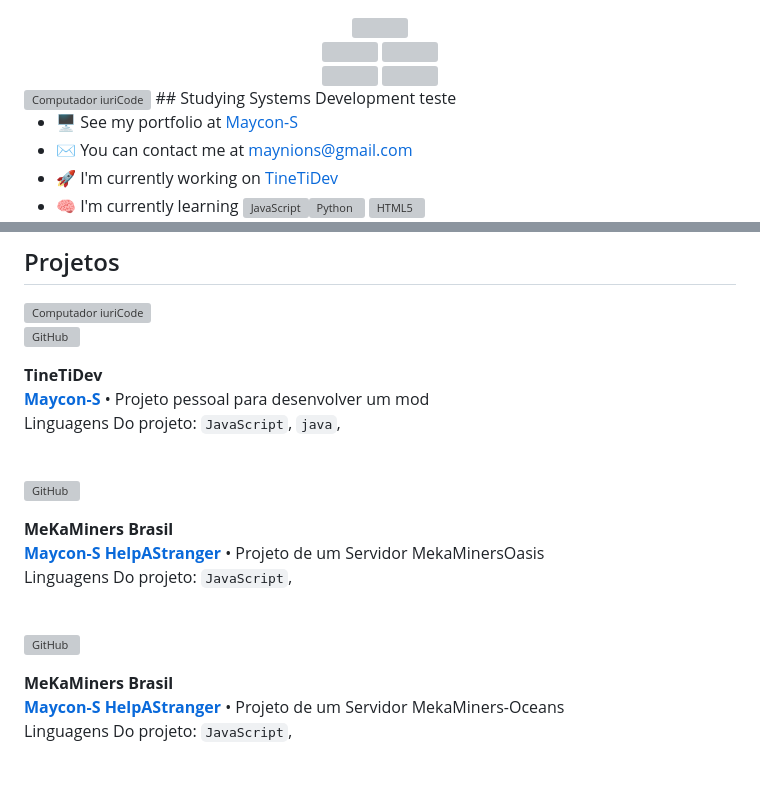
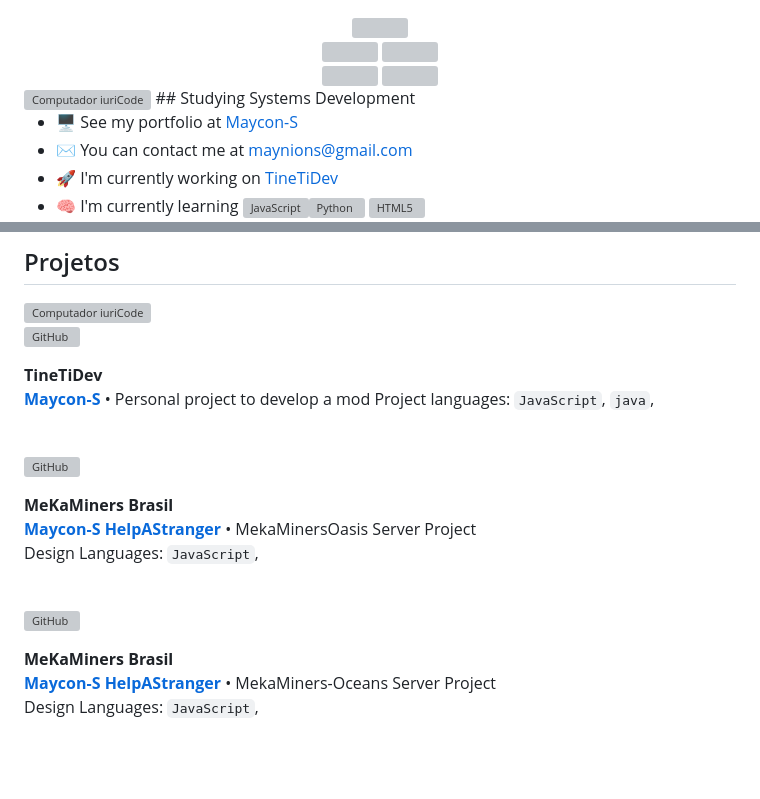
Before and after one commit to Maycon-S/Maycon-S, a Markdown page: README.md, 2 parts joined by grey strips. Drawn GitHub-style; grey boxes are pictures that could not be loaded.

```diff
--- a/README.md
+++ b/README.md
@@ -11,7 +11,7 @@
 </div>
 
 <img src="https://raw.githubusercontent.com/MicaelliMedeiros/micaellimedeiros/master/image/computer-illustration.png" min-width="400px" max-width="400px" width="400px" align="right" alt="Computador iuriCode">
-## Studying Systems Development teste
+## Studying Systems Development
 
 * 🖥️  See my portfolio at [Maycon-S](http:////github.com/Maycon-S)
 * ✉️  You can contact me at [maynions@gmail.com](mailto:maynions@gmail.com)
@@ -44,8 +44,8 @@
 
 
 **TineTiDev** \
-[**Maycon-S**](https://github.com/Maycon-S)  • Projeto pessoal para desenvolver um mod\
-Linguagens Do projeto: `JavaScript`, `java`,\
+[**Maycon-S**](https://github.com/Maycon-S)  • Personal project to develop a mod
+Project languages: `JavaScript`, `java`,\
 <br/>
 
 
@@ -55,8 +55,8 @@ Linguagens Do projeto: `JavaScript`, `java`,\
 
 
 **MeKaMiners Brasil** \
-[**Maycon-S**](https://github.com/Maycon-S) [**HelpAStranger**](https://github.com/HelpAStranger) • Projeto de um Servidor MekaMinersOasis\
-Linguagens Do projeto: `JavaScript`, \
+[**Maycon-S**](https://github.com/Maycon-S) [**HelpAStranger**](https://github.com/HelpAStranger) • MekaMinersOasis Server Project\
+Design Languages: `JavaScript`, \
 <br/>
 
 
@@ -65,6 +65,6 @@ Linguagens Do projeto: `JavaScript`, \
 
 
 **MeKaMiners Brasil** \
-[**Maycon-S**](https://github.com/Maycon-S) [**HelpAStranger**](https://github.com/HelpAStranger) • Projeto de um Servidor MekaMiners-Oceans\
-Linguagens Do projeto: `JavaScript`, \
+[**Maycon-S**](https://github.com/Maycon-S) [**HelpAStranger**](https://github.com/HelpAStranger) • MekaMiners-Oceans Server Project\
+Design Languages: `JavaScript`, \
 <br/>
```
